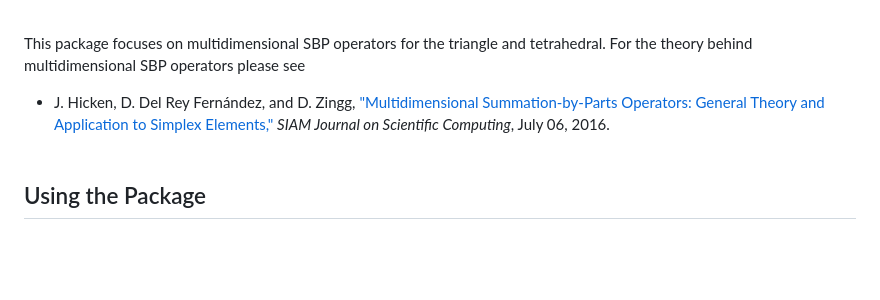
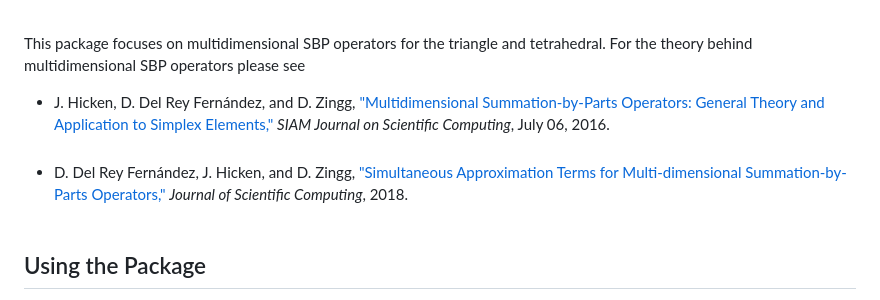
Before and after one commit to OptimalDesignLab/SummationByParts.jl, a Markdown page: README.md, the part around the change. GitHub-like rendering; blank space fills up the shorter version.

Commit message:
Updated README.md, more updates to come on this

```diff
--- a/README.md
+++ b/README.md
@@ -16,6 +16,7 @@ SummationByParts is a [Julia](http://julialang.org) package that implements summ
 
 This package focuses on multidimensional SBP operators for the triangle and tetrahedral.  For the theory behind multidimensional SBP operators please see
 * J. Hicken, D. Del Rey Fernández, and D. Zingg, <a href='http://dx.doi.org/10.1137/15m1038360'>"Multidimensional Summation-by-Parts Operators: General Theory and Application to Simplex Elements,"</a> <em>SIAM Journal on Scientific Computing</em>, July 06, 2016.<br><br>
+* D. Del Rey Fernández, J. Hicken, and D. Zingg, <a href='https://doi.org/10.1007/s10915-017-0523-7'>"Simultaneous Approximation Terms for Multi-dimensional Summation-by-Parts Operators,"</a> <em>Journal of Scientific Computing</em>, 2018.<br><br>
 
 ## Using the Package
 
```
